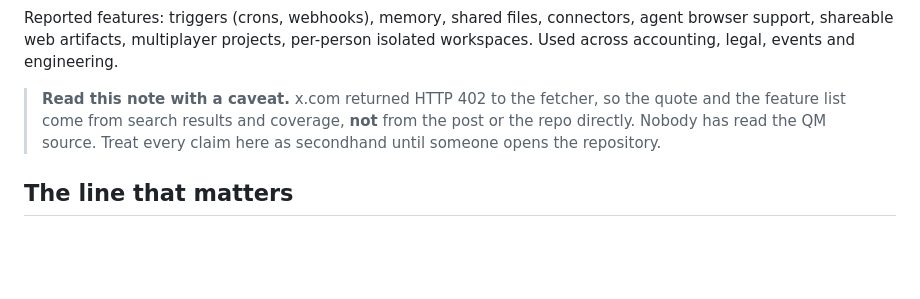
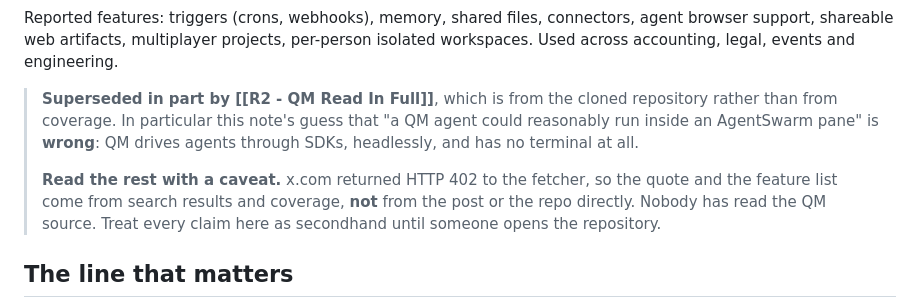
Before and after one commit to vaishak-v-nair/Agent-Swarm, a Markdown page: AgentSwarm intelligence/02 Research/R1 - QM and What It Means For Us.md, the part around the change. GitHub-like rendering; blank space fills up the shorter version.

```diff
--- a/AgentSwarm intelligence/02 Research/R1 - QM and What It Means For Us.md
+++ b/AgentSwarm intelligence/02 Research/R1 - QM and What It Means For Us.md
@@ -23,7 +23,12 @@ Reported features: triggers (crons, webhooks), memory, shared files, connectors,
 agent browser support, shareable web artifacts, multiplayer projects, per-person
 isolated workspaces. Used across accounting, legal, events and engineering.
 
-> **Read this note with a caveat.** x.com returned HTTP 402 to the fetcher, so
+> **Superseded in part by [[R2 - QM Read In Full]]**, which is from the cloned
+> repository rather than from coverage. In particular this note's guess that "a
+> QM agent could reasonably run inside an AgentSwarm pane" is **wrong**: QM
+> drives agents through SDKs, headlessly, and has no terminal at all.
+>
+> **Read the rest with a caveat.** x.com returned HTTP 402 to the fetcher, so
 > the quote and the feature list come from search results and coverage, **not**
 > from the post or the repo directly. Nobody has read the QM source. Treat every
 > claim here as secondhand until someone opens the repository.
```
Also changed, not shown: AgentSwarm intelligence/02 Research/R2 - QM Read In Full.md (added, +124 -0 lines).
